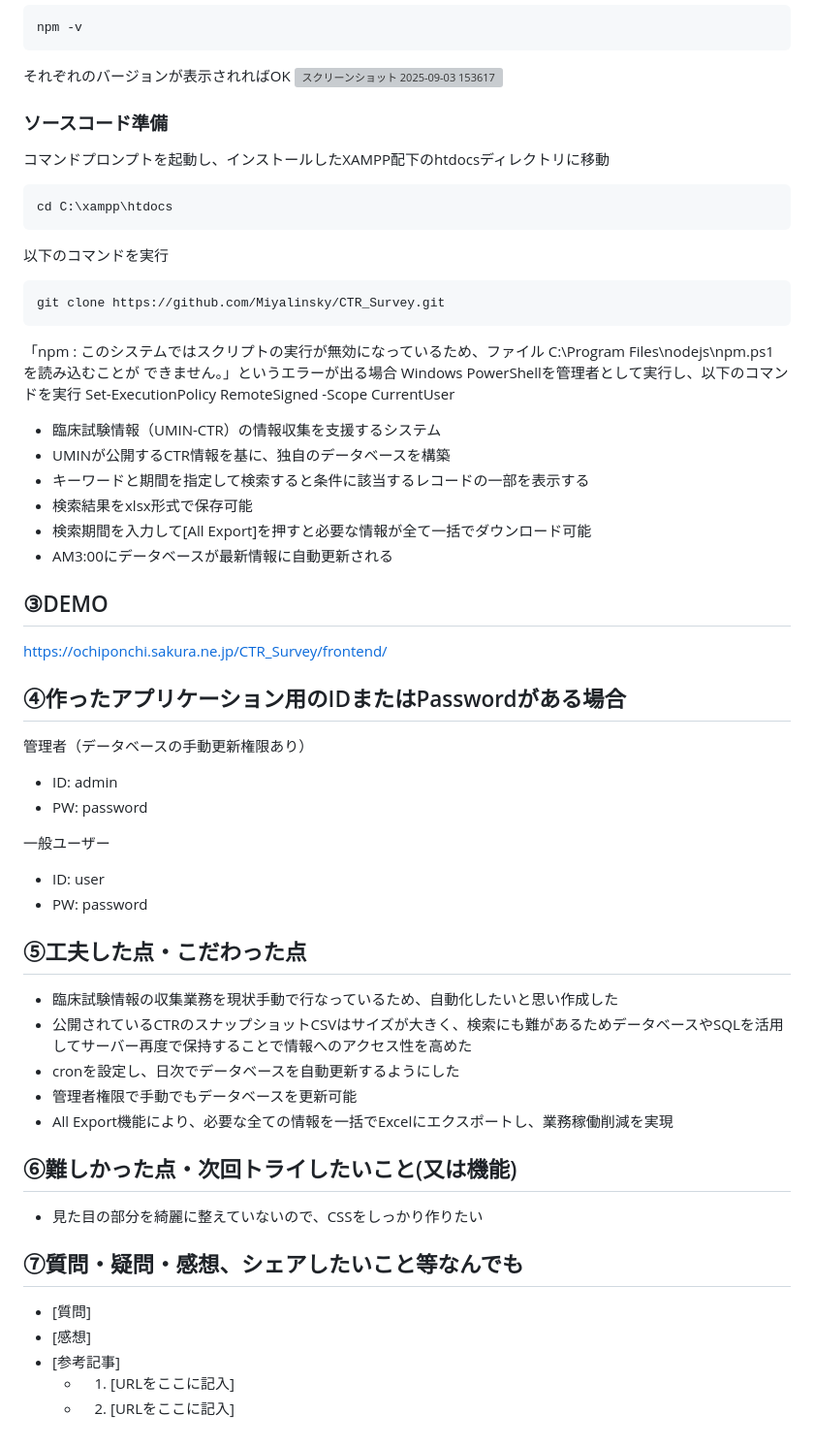
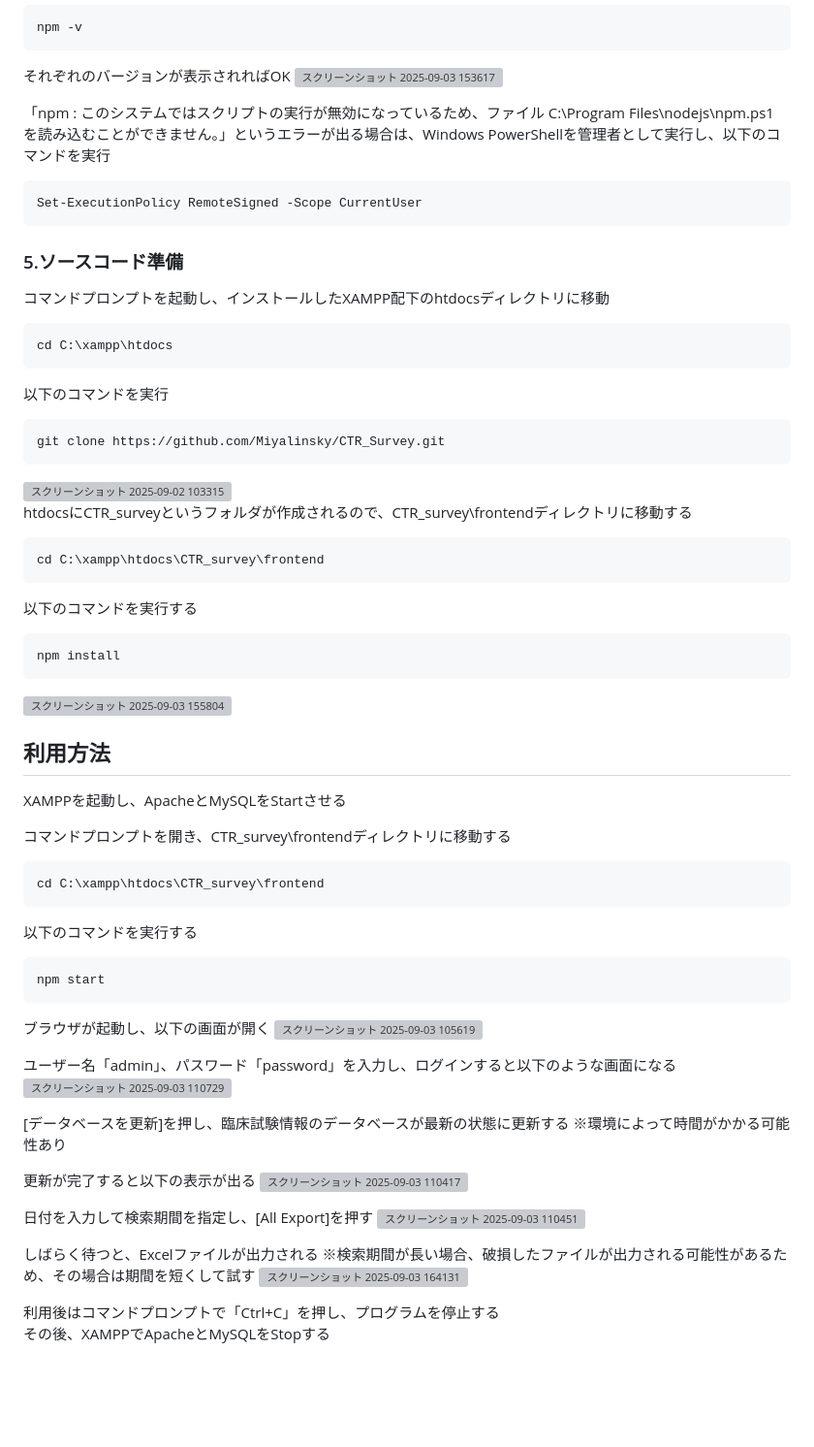
Before and after one commit to Miyalinsky/CTR_Survey, a Markdown page: README.md, the part around the change. Shown at 97% size. Drawn GitHub-style; blank space fills up the shorter version; grey boxes are pictures that could not be loaded.

````diff
--- a/README.md
+++ b/README.md
@@ -110,8 +110,12 @@ npm -v
 それぞれのバージョンが表示されればOK
 <img width="915" height="417" alt="スクリーンショット 2025-09-03 153617" src="https://github.com/user-attachments/assets/a5d94e3f-fe8e-4ada-bd06-41d814172cd8" />
 
+「npm : このシステムではスクリプトの実行が無効になっているため、ファイル C:\Program Files\nodejs\npm.ps1 を読み込むことができません。」というエラーが出る場合は、Windows PowerShellを管理者として実行し、以下のコマンドを実行
+```
+Set-ExecutionPolicy RemoteSigned -Scope CurrentUser
+```
 
-### ソースコード準備
+### 5.ソースコード準備
 コマンドプロンプトを起動し、インストールしたXAMPP配下のhtdocsディレクトリに移動
 ```
 cd C:\xampp\htdocs
@@ -120,52 +124,48 @@ cd C:\xampp\htdocs
 ```
 git clone https://github.com/Miyalinsky/CTR_Survey.git
 ```
+<img width="1160" height="554" alt="スクリーンショット 2025-09-02 103315" src="https://github.com/user-attachments/assets/fdc9a1a3-2d0f-425c-bc0c-e4c97f13d680" />
 
+htdocsにCTR_surveyというフォルダが作成されるので、CTR_survey\frontendディレクトリに移動する
+```
+cd C:\xampp\htdocs\CTR_survey\frontend
+```
+以下のコマンドを実行する
+```
+npm install
+```
+<img width="855" height="328" alt="スクリーンショット 2025-09-03 155804" src="https://github.com/user-attachments/assets/29a0f9cc-eb01-4638-873d-260e7e25785e" />
 
+## 利用方法
+XAMPPを起動し、ApacheとMySQLをStartさせる
 
-「npm : このシステムではスクリプトの実行が無効になっているため、ファイル C:\Program Files\nodejs\npm.ps1 を読み込むことが できません。」というエラーが出る場合
-Windows PowerShellを管理者として実行し、以下のコマンドを実行
-Set-ExecutionPolicy RemoteSigned -Scope CurrentUser
+コマンドプロンプトを開き、CTR_survey\frontendディレクトリに移動する
+```
+cd C:\xampp\htdocs\CTR_survey\frontend
+```
+以下のコマンドを実行する
+```
+npm start
+```
 
+ブラウザが起動し、以下の画面が開く
+<img width="862" height="657" alt="スクリーンショット 2025-09-03 105619" src="https://github.com/user-attachments/assets/9a08351f-60cc-4f9a-926d-1776535b1102" />
 
+ユーザー名「admin」、パスワード「password」を入力し、ログインすると以下のような画面になる
+<img width="1548" height="509" alt="スクリーンショット 2025-09-03 110729" src="https://github.com/user-attachments/assets/648108a3-039f-446d-b044-852cda92870e" />
 
-- 臨床試験情報（UMIN-CTR）の情報収集を支援するシステム
-- UMINが公開するCTR情報を基に、独自のデータベースを構築
-- キーワードと期間を指定して検索すると条件に該当するレコードの一部を表示する
-- 検索結果をxlsx形式で保存可能
-- 検索期間を入力して[All Export]を押すと必要な情報が全て一括でダウンロード可能
-- AM3:00にデータベースが最新情報に自動更新される
+[データベースを更新]を押し、臨床試験情報のデータベースが最新の状態に更新する
+※環境によって時間がかかる可能性あり
 
-## ③DEMO
+更新が完了すると以下の表示が出る
+<img width="666" height="219" alt="スクリーンショット 2025-09-03 110417" src="https://github.com/user-attachments/assets/632749aa-2035-4def-aecb-0f05bd417201" />
 
-https://ochiponchi.sakura.ne.jp/CTR_Survey/frontend/
+日付を入力して検索期間を指定し、[All Export]を押す
+<img width="1240" height="556" alt="スクリーンショット 2025-09-03 110451" src="https://github.com/user-attachments/assets/d1a4ee42-22e1-4ebe-bf46-5ceeaf32d329" />
 
-## ④作ったアプリケーション用のIDまたはPasswordがある場合
+しばらく待つと、Excelファイルが出力される
+※検索期間が長い場合、破損したファイルが出力される可能性があるため、その場合は期間を短くして試す
+<img width="2255" height="1427" alt="スクリーンショット 2025-09-03 164131" src="https://github.com/user-attachments/assets/177fd326-f950-4de3-b523-edc1eeea2492" />
 
-管理者（データベースの手動更新権限あり）
-- ID: admin
-- PW: password
-
-一般ユーザー
-- ID: user
-- PW: password
-
-## ⑤工夫した点・こだわった点
-
-- 臨床試験情報の収集業務を現状手動で行なっているため、自動化したいと思い作成した
-- 公開されているCTRのスナップショットCSVはサイズが大きく、検索にも難があるためデータベースやSQLを活用してサーバー再度で保持することで情報へのアクセス性を高めた
-- cronを設定し、日次でデータベースを自動更新するようにした
-- 管理者権限で手動でもデータベースを更新可能
-- All Export機能により、必要な全ての情報を一括でExcelにエクスポートし、業務稼働削減を実現
-
-## ⑥難しかった点・次回トライしたいこと(又は機能)
-
-- 見た目の部分を綺麗に整えていないので、CSSをしっかり作りたい
-
-## ⑦質問・疑問・感想、シェアしたいこと等なんでも
-
-- [質問]
-- [感想]
-- [参考記事]
-  - 1. [URLをここに記入]
-  - 2. [URLをここに記入]
+利用後はコマンドプロンプトで「Ctrl+C」を押し、プログラムを停止する
+その後、XAMPPでApacheとMySQLをStopする
````
